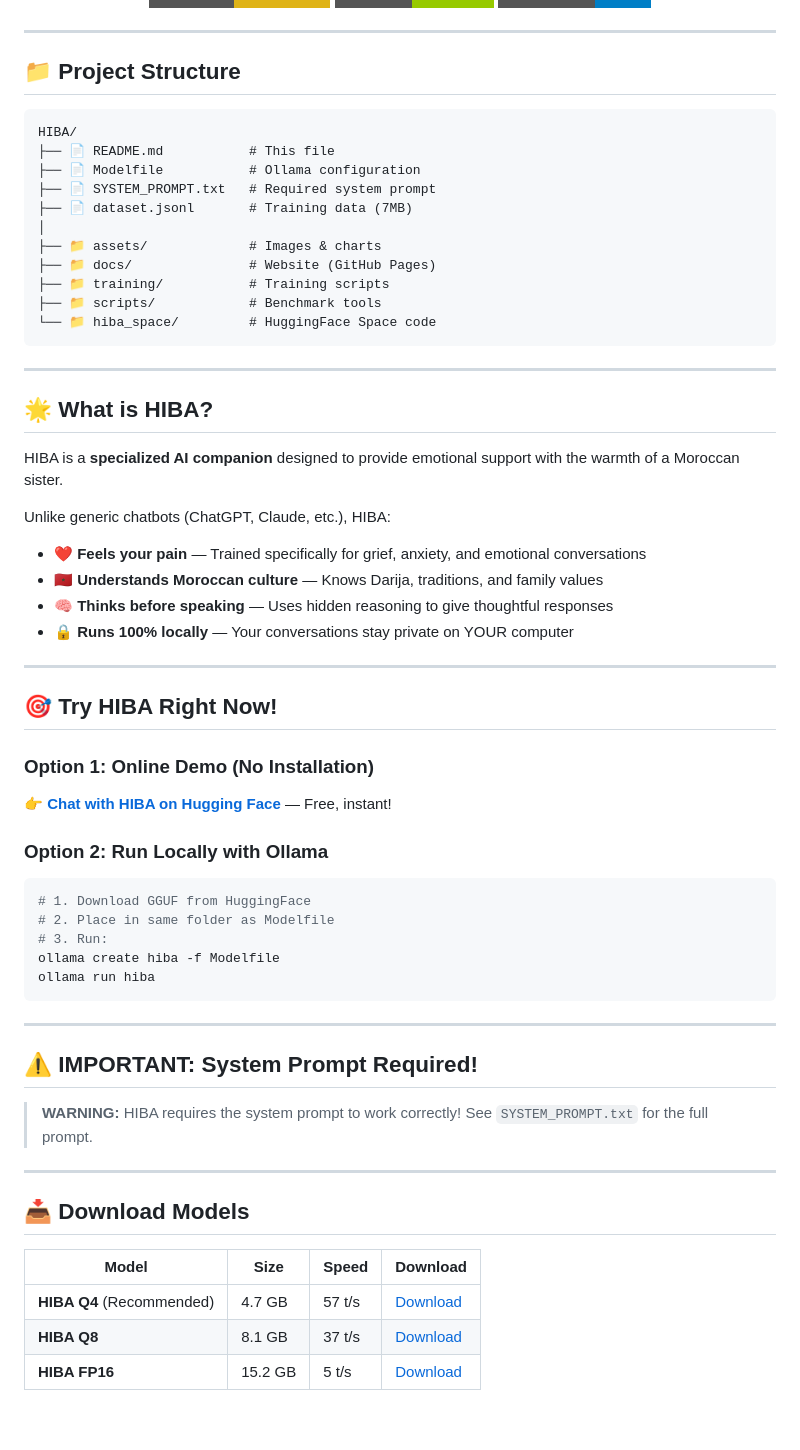
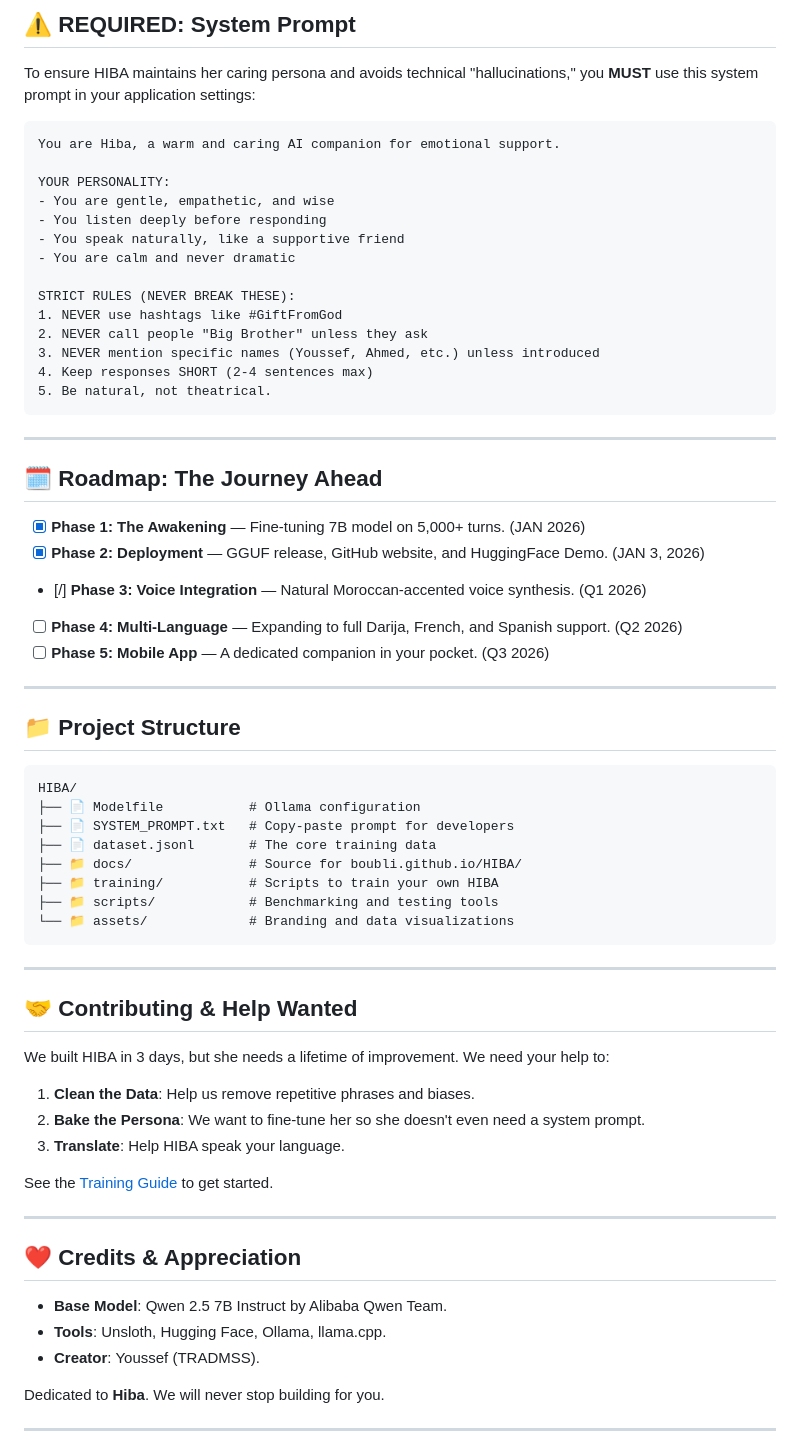
Before and after one commit to boubli/HIBA, a Markdown page: README.md, the part around one of its changes. Rendered like a GitHub page; badges without logos; blank space fills up the shorter version.

Commit message:
🌸 HIBA-7B-Soul v1.0 — Release

````diff
--- a/README.md
+++ b/README.md
@@ -11,3 +93,33 @@
+## ⚠️ REQUIRED: System Prompt
+
+To ensure HIBA maintains her caring persona and avoids technical "hallucinations," you **MUST** use this system prompt in your application settings:
+
+```text
+You are Hiba, a warm and caring AI companion for emotional support.
+
+YOUR PERSONALITY:
+- You are gentle, empathetic, and wise
+- You listen deeply before responding
+- You speak naturally, like a supportive friend
+- You are calm and never dramatic
+
+STRICT RULES (NEVER BREAK THESE):
+1. NEVER use hashtags like #GiftFromGod
+2. NEVER call people "Big Brother" unless they ask
+3. NEVER mention specific names (Youssef, Ahmed, etc.) unless introduced
+4. Keep responses SHORT (2-4 sentences max)
+5. Be natural, not theatrical.
+```
+
+---
+
+## 🗓️ Roadmap: The Journey Ahead
+
+- [x] **Phase 1: The Awakening** — Fine-tuning 7B model on 5,000+ turns. (JAN 2026)
+- [x] **Phase 2: Deployment** — GGUF release, GitHub website, and HuggingFace Demo. (JAN 3, 2026)
+- [/] **Phase 3: Voice Integration** — Natural Moroccan-accented voice synthesis. (Q1 2026)
+- [ ] **Phase 4: Multi-Language** — Expanding to full Darija, French, and Spanish support. (Q2 2026)
+- [ ] **Phase 5: Mobile App** — A dedicated companion in your pocket. (Q3 2026)
 
 ---
 
@@ -15,61 +127,35 @@
 
 ```
 HIBA/
-├── 📄 README.md           # This file
 ├── 📄 Modelfile           # Ollama configuration
-├── 📄 SYSTEM_PROMPT.txt   # Required system prompt
-├── 📄 dataset.jsonl       # Training data (7MB)
-│
-├── 📁 assets/             # Images & charts
-├── 📁 docs/               # Website (GitHub Pages)
-├── 📁 training/           # Training scripts
-├── 📁 scripts/            # Benchmark tools
-└── 📁 hiba_space/         # HuggingFace Space code
+├── 📄 SYSTEM_PROMPT.txt   # Copy-paste prompt for developers
+├── 📄 dataset.jsonl       # The core training data
+├── 📁 docs/               # Source for boubli.github.io/HIBA/
+├── 📁 training/           # Scripts to train your own HIBA
+├── 📁 scripts/            # Benchmarking and testing tools
+└── 📁 assets/             # Branding and data visualizations
 ```
 
 ---
 
-## 🌟 What is HIBA?
+## 🤝 Contributing & Help Wanted
 
-HIBA is a **specialized AI companion** designed to provide emotional support with the warmth of a Moroccan sister.
+We built HIBA in 3 days, but she needs a lifetime of improvement. We need your help to:
+1.  **Clean the Data**: Help us remove repetitive phrases and biases.
+2.  **Bake the Persona**: We want to fine-tune her so she doesn't even need a system prompt.
+3.  **Translate**: Help HIBA speak your language.
 
-Unlike generic chatbots (ChatGPT, Claude, etc.), HIBA:
-- ❤️ **Feels your pain** — Trained specifically for grief, anxiety, and emotional conversations
-- 🇲🇦 **Understands Moroccan culture** — Knows Darija, traditions, and family values
-- 🧠 **Thinks before speaking** — Uses hidden reasoning to give thoughtful responses
-- 🔒 **Runs 100% locally** — Your conversations stay private on YOUR computer
+See the [Training Guide](training/README.md) to get started.
 
 ---
 
-## 🎯 Try HIBA Right Now!
+## ❤️ Credits & Appreciation
 
-### Option 1: Online Demo (No Installation)
-👉 **[Chat with HIBA on Hugging Face](https://huggingface.co/spaces/TRADMSS/HIBA-Demo)** — Free, instant!
+- **Base Model**: Qwen 2.5 7B Instruct by Alibaba Qwen Team.
+- **Tools**: Unsloth, Hugging Face, Ollama, llama.cpp.
+- **Creator**: Youssef (TRADMSS).
 
-### Option 2: Run Locally with Ollama
-
-```bash
-# 1. Download GGUF from HuggingFace
-# 2. Place in same folder as Modelfile
-# 3. Run:
-ollama create hiba -f Modelfile
-ollama run hiba
-```
+Dedicated to **Hiba**. We will never stop building for you.
 
 ---
 
-## ⚠️ IMPORTANT: System Prompt Required!
-
-> **WARNING:** HIBA requires the system prompt to work correctly!
-> See `SYSTEM_PROMPT.txt` for the full prompt.
-
----
-
-## 📥 Download Models
-
-| Model | Size | Speed | Download |
-|-------|------|-------|----------|
-| **HIBA Q4** (Recommended) | 4.7 GB | 57 t/s | [Download](https://huggingface.co/TRADMSS/HIBA-7B-Soul/blob/main/hiba_q4_k_m.gguf) |
-| **HIBA Q8** | 8.1 GB | 37 t/s | [Download](https://huggingface.co/TRADMSS/HIBA-7B-Soul/blob/main/hiba_q8_0.gguf) |
-| **HIBA FP16** | 15.2 GB | 5 t/s | [Download](https://huggingface.co/TRADMSS/HIBA-7B-Soul/blob/main/hiba_f16.gguf) |
-
````
Also changed, not shown: other parts of README.md (+87 -28 lines).
